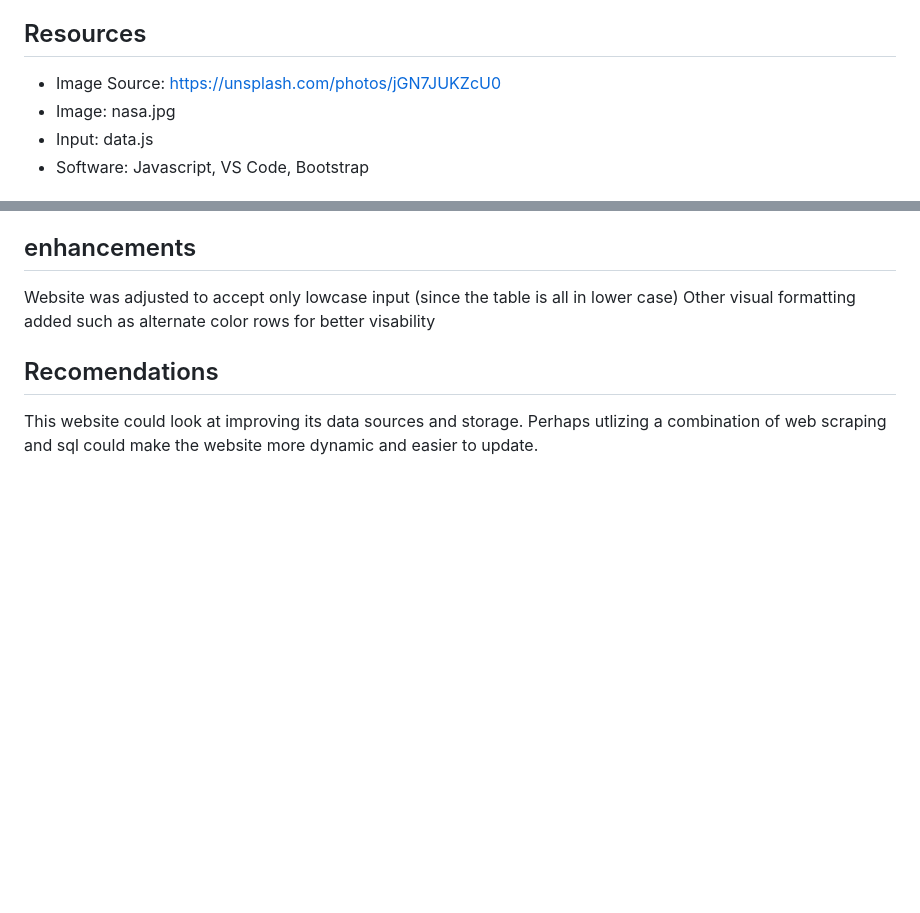
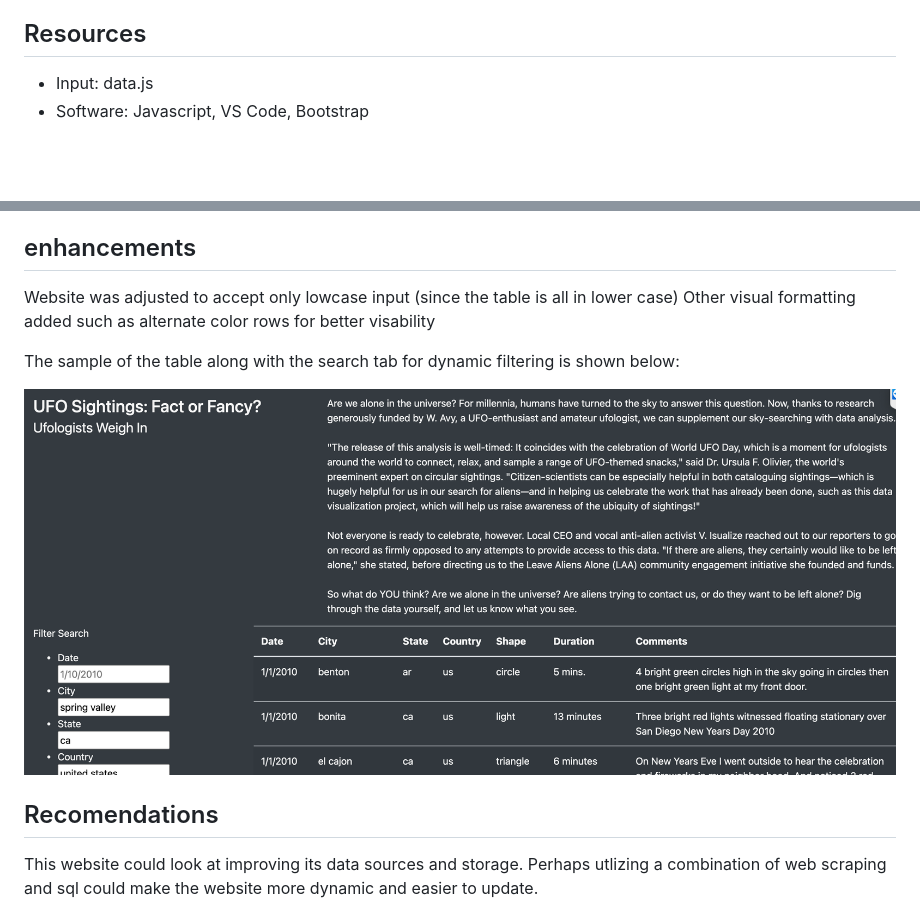
Before and after one commit to JoeChun1213/DynamicTableUpdate, a Markdown page: README.md, 2 parts joined by grey strips. GitHub-like rendering; pictures changed too: UFOtable.png (added); blank space fills up the shorter version.

```diff
--- a/README.md
+++ b/README.md
@@ -7,8 +7,6 @@ The main objective of this project is to utilize javascript  for dynamic table a
 The website has been finished, and the article is ready to go, but after a final look at her work, Dana feels that it could be improved even more. Instead of filtering by a single item, why not provide her readers with the ability to filter by multiple factors? The ability to search a city or country or even combine a date with a location would make Dana's application that much more robust.
 
 ## Resources
-- Image Source: https://unsplash.com/photos/jGN7JUKZcU0
-- Image: nasa.jpg
 - Input: data.js
 - Software: Javascript, VS Code,  Bootstrap
 
@@ -24,6 +22,11 @@ Website uses Javscript code to initalize and filter a javascript data table of U
 ## enhancements
 Website was adjusted to accept only lowcase input (since the table is all in lower case) Other visual formatting added such as alternate color rows for better visability
 
+The sample of the table along with the search tab for dynamic filtering is shown below:
+
+
+![](UFOtable.png)
+
 ## Recomendations
 This website could look at improving its data sources and storage. Perhaps utlizing a combination of web scraping and sql could make the website more dynamic and easier to update.
 
```
